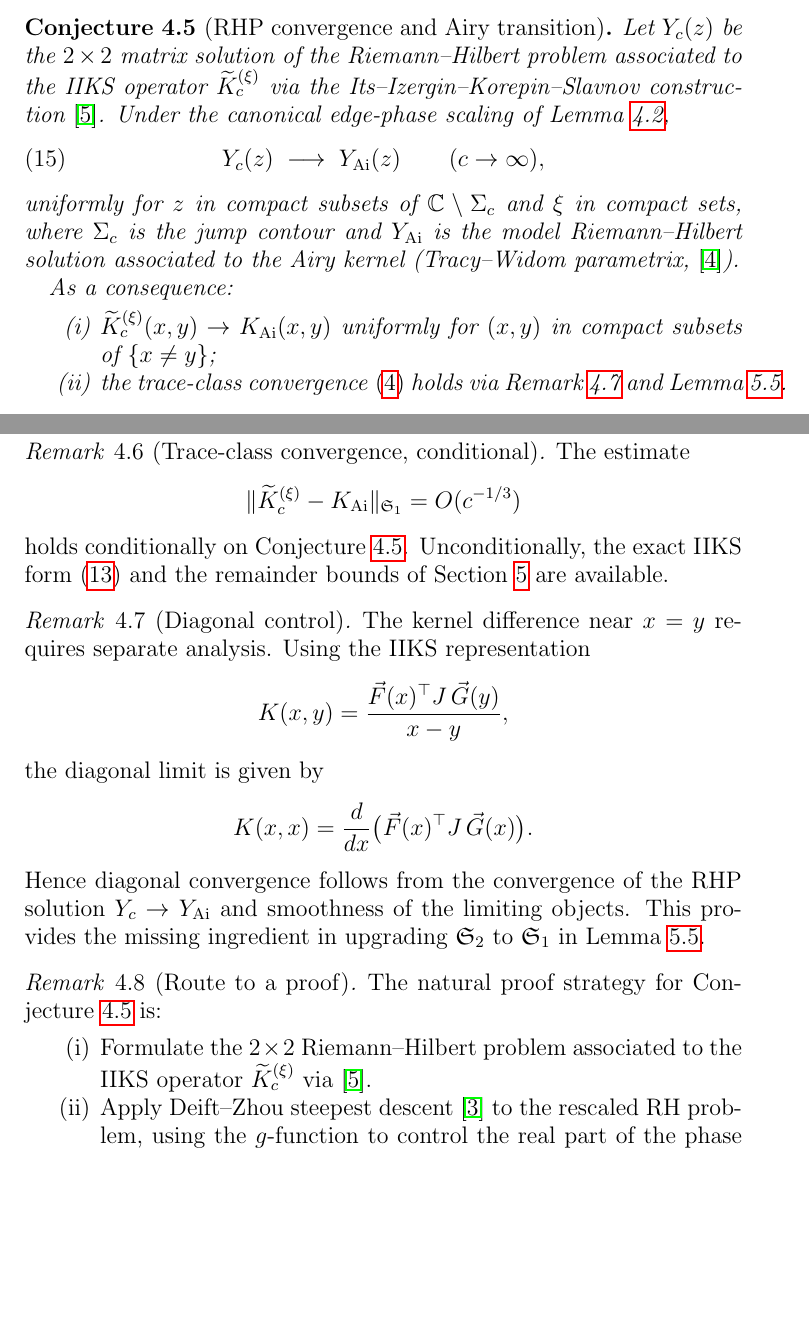
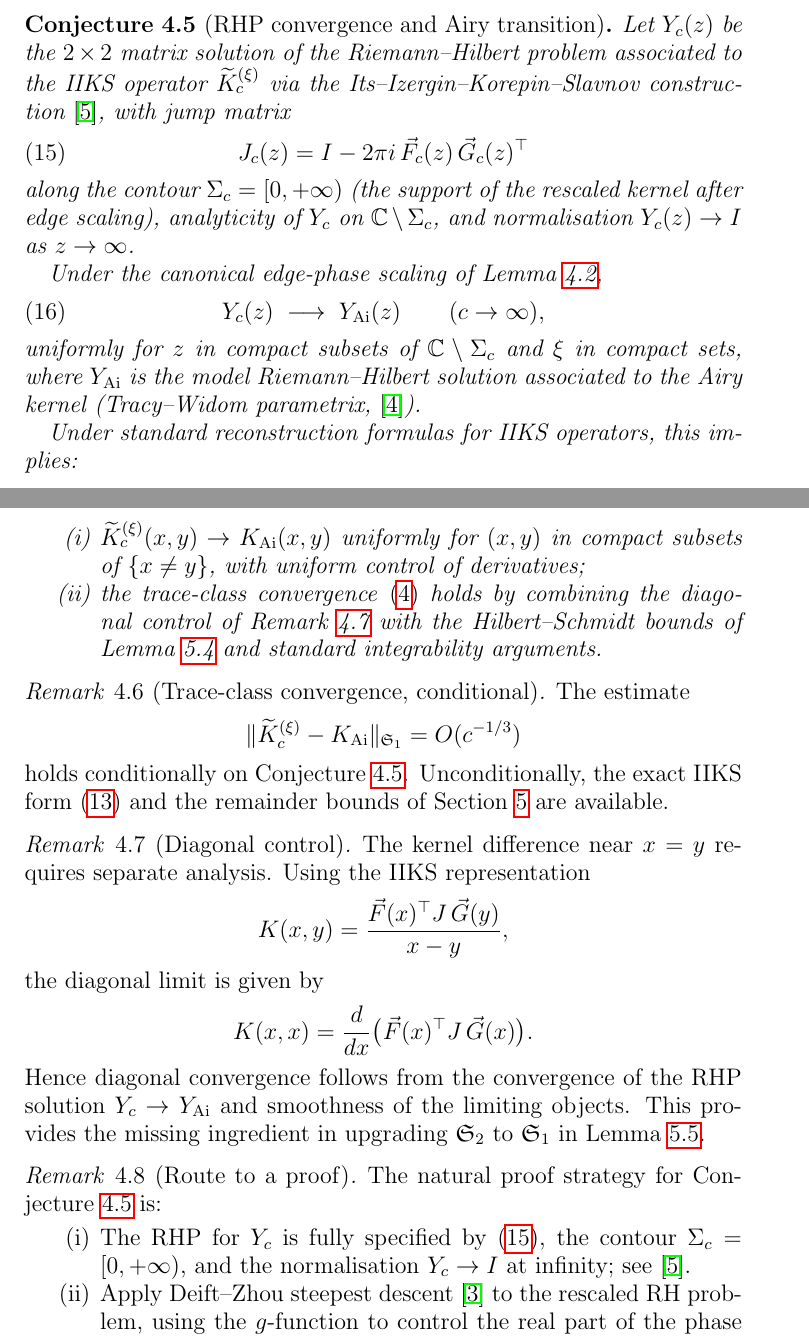
Before and after one commit to Waschtl904/prolate-primes-paper, a LaTeX paper (paper13c.tex): two parts of pages 5 and 6 of 8, joined at a grey line, cut so that both start at the same text, the shorter picture padded with empty space. Compiled offline with pdfLaTeX.

Commit message:
paper13c: three mini-fixes (jump matrix, Sigma_c definition, reconstruction formula qualifier)

```diff
--- a/paper13c.tex
+++ b/paper13c.tex
@@ -373,23 +373,35 @@ and is \emph{not} proved here.
 Let $Y_c(z)$ be the $2\times 2$ matrix solution of the
 Riemann--Hilbert problem associated to the IIKS operator
 $\widetilde{K}_c^{(\xi)}$ via the Its--Izergin--Korepin--Slavnov
-construction~\cite{ItsIzergin1990}.
+construction~\cite{ItsIzergin1990}, with jump matrix
+\begin{equation}\label{eq:jump-matrix}
+  J_c(z) = I - 2\pi i\,\vec{F}_c(z)\,\vec{G}_c(z)^\top
+\end{equation}
+along the contour $\Sigma_c = [0,+\infty)$ (the support of the rescaled
+kernel after edge scaling), analyticity of $Y_c$ on
+$\mathbb{C}\setminus\Sigma_c$, and normalisation $Y_c(z)\to I$ as
+$z\to\infty$.
+
 Under the canonical edge-phase scaling of Lemma~\ref{lem:edge-normal-form},
 \begin{equation}\label{eq:rhp-convergence}
   Y_c(z) \;\longrightarrow\; Y_{\mathrm{Ai}}(z)
   \qquad (c\to\infty),
 \end{equation}
 uniformly for $z$ in compact subsets of $\mathbb{C}\setminus\Sigma_c$
-and $\xi$ in compact sets, where $\Sigma_c$ is the jump contour and
-$Y_{\mathrm{Ai}}$ is the model Riemann--Hilbert solution associated to
-the Airy kernel (Tracy--Widom parametrix,~\cite{TraWid1994}).
+and $\xi$ in compact sets, where $Y_{\mathrm{Ai}}$ is the model
+Riemann--Hilbert solution associated to the Airy kernel
+(Tracy--Widom parametrix,~\cite{TraWid1994}).
 
-As a consequence:
+Under standard reconstruction formulas for IIKS operators,
+this implies:
 \begin{enumerate}[label=(\roman*)]
 \item $\widetilde{K}_c^{(\xi)}(x,y)\to K_{\mathrm{Ai}}(x,y)$ uniformly
-  for $(x,y)$ in compact subsets of $\{x\neq y\}$;
-\item the trace-class convergence \eqref{eq:trace-class-conv} holds via
-  Remark~\ref{rem:diagonal-control} and Lemma~\ref{lem:trace-upgrade}.
+  for $(x,y)$ in compact subsets of $\{x\neq y\}$, with uniform control
+  of derivatives;
+\item the trace-class convergence \eqref{eq:trace-class-conv} holds by
+  combining the diagonal control of Remark~\ref{rem:diagonal-control}
+  with the Hilbert--Schmidt bounds of Lemma~\ref{lem:hs} and standard
+  integrability arguments.
 \end{enumerate}
 \end{conjecture}
 
@@ -427,8 +439,9 @@ $\mathfrak{S}_2$ to $\mathfrak{S}_1$ in Lemma~\ref{lem:trace-upgrade}.
 \label{rem:rh-route}
 The natural proof strategy for Conjecture~\ref{conj:airy-transition} is:
 \begin{enumerate}[label=(\roman*)]
-\item Formulate the $2\times 2$ Riemann--Hilbert problem associated to
-  the IIKS operator $\widetilde{K}_c^{(\xi)}$ via~\cite{ItsIzergin1990}.
+\item The RHP for $Y_c$ is fully specified by \eqref{eq:jump-matrix},
+  the contour $\Sigma_c=[0,+\infty)$, and the normalisation $Y_c\to I$
+  at infinity; see~\cite{ItsIzergin1990}.
 \item Apply Deift--Zhou steepest descent~\cite{Deift1999} to the
   rescaled RH problem, using the $g$-function to control the real part
   of the phase and expose the coalescing saddle.
```
Also changed, not shown: paper13c.tex (10 more changed lines).
